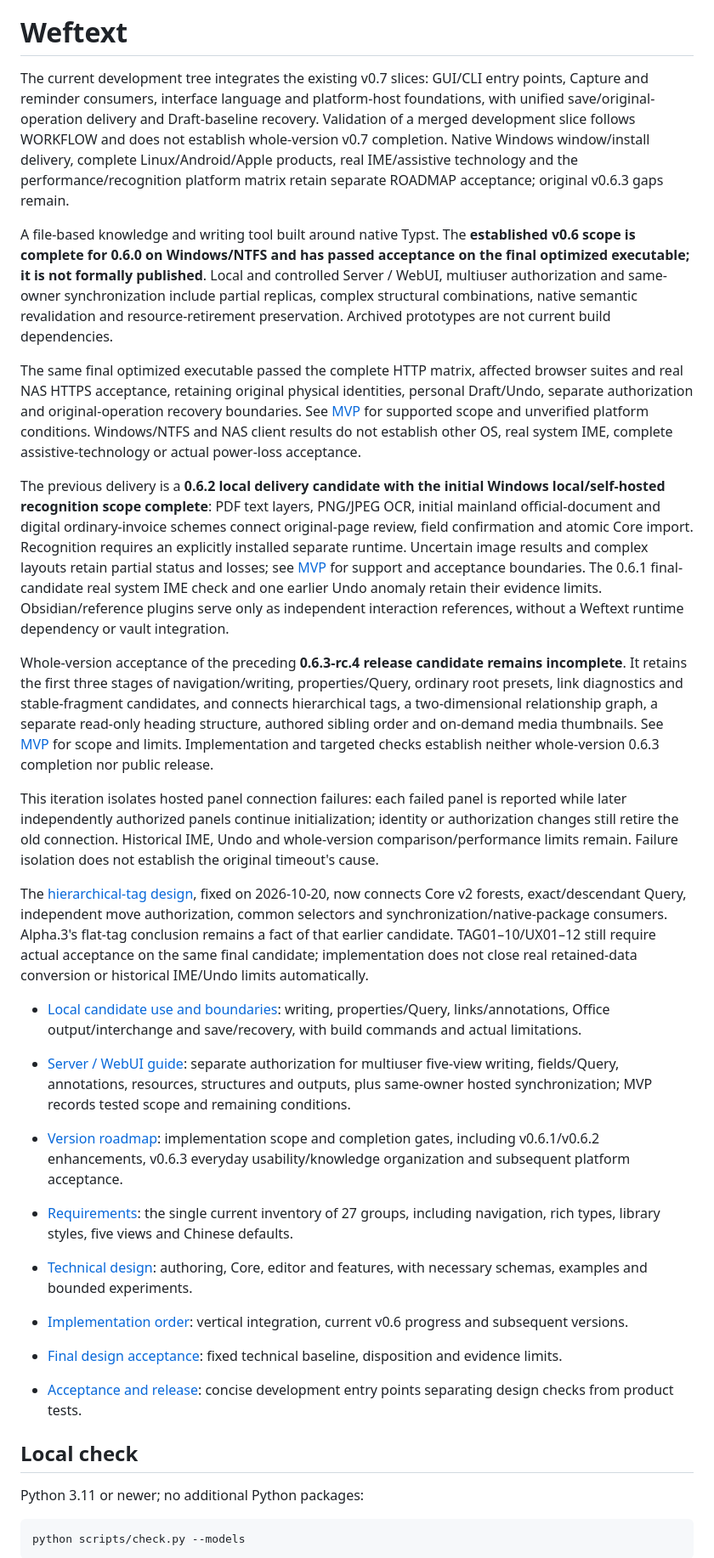
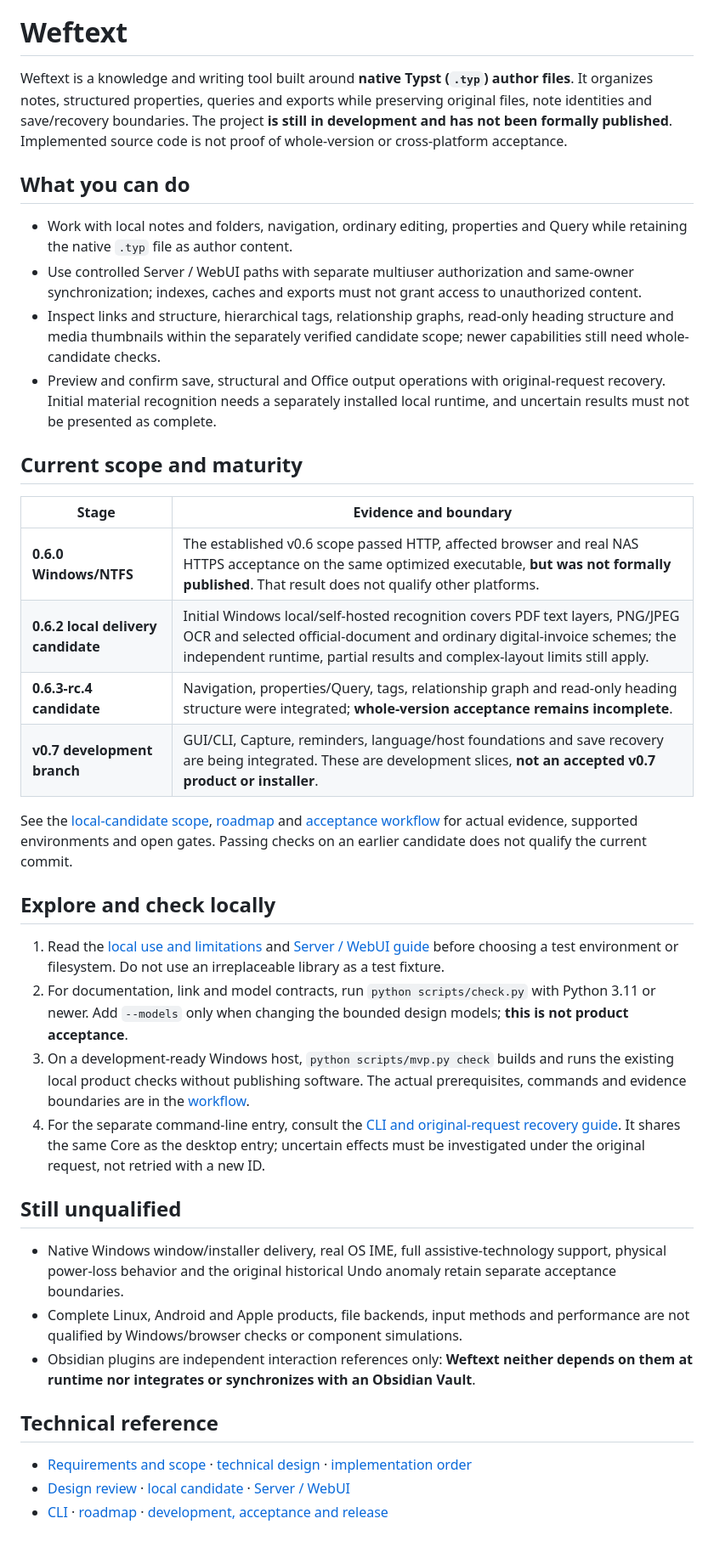
Before and after one commit to ZHYX91/weftext, a Markdown page: README.md, the part around one of its changes. Shown at 85% size. GitHub-like rendering.

Commit message:
docs: explain Weftext product, development scope and safe local entry

````diff
--- a/README.md
+++ b/README.md
@@ -8,35 +8,42 @@ translation_status: synced
 
 # Weftext
 
-The current development tree integrates the existing v0.7 slices: GUI/CLI entry points, Capture and reminder consumers, interface language and platform-host foundations, with unified save/original-operation delivery and Draft-baseline recovery. Validation of a merged development slice follows WORKFLOW and does not establish whole-version v0.7 completion. Native Windows window/install delivery, complete Linux/Android/Apple products, real IME/assistive technology and the performance/recognition platform matrix retain separate ROADMAP acceptance; original v0.6.3 gaps remain.
+Weftext is a knowledge and writing tool built around **native Typst (`.typ`) author files**. It organizes notes, structured properties, queries and exports while preserving original files, note identities and save/recovery boundaries. The project **is still in development and has not been formally published**. Implemented source code is not proof of whole-version or cross-platform acceptance.
 
-A file-based knowledge and writing tool built around native Typst. The **established v0.6 scope is complete for 0.6.0 on Windows/NTFS and has passed acceptance on the final optimized executable; it is not formally published**. Local and controlled Server / WebUI, multiuser authorization and same-owner synchronization include partial replicas, complex structural combinations, native semantic revalidation and resource-retirement preservation. Archived prototypes are not current build dependencies.
+## What you can do
 
-The same final optimized executable passed the complete HTTP matrix, affected browser suites and real NAS HTTPS acceptance, retaining original physical identities, personal Draft/Undo, separate authorization and original-operation recovery boundaries. See [MVP](docs/MVP.md) for supported scope and unverified platform conditions. Windows/NTFS and NAS client results do not establish other OS, real system IME, complete assistive-technology or actual power-loss acceptance.
+- Work with local notes and folders, navigation, ordinary editing, properties and Query while retaining the native `.typ` file as author content.
+- Use controlled Server / WebUI paths with separate multiuser authorization and same-owner synchronization; indexes, caches and exports must not grant access to unauthorized content.
+- Inspect links and structure, hierarchical tags, relationship graphs, read-only heading structure and media thumbnails within the separately verified candidate scope; newer capabilities still need whole-candidate checks.
+- Preview and confirm save, structural and Office output operations with original-request recovery. Initial material recognition needs a separately installed local runtime, and uncertain results must not be presented as complete.
 
-The previous delivery is a **0.6.2 local delivery candidate with the initial Windows local/self-hosted recognition scope complete**: PDF text layers, PNG/JPEG OCR, initial mainland official-document and digital ordinary-invoice schemes connect original-page review, field confirmation and atomic Core import. Recognition requires an explicitly installed separate runtime. Uncertain image results and complex layouts retain partial status and losses; see [MVP](docs/MVP.md) for support and acceptance boundaries. The 0.6.1 final-candidate real system IME check and one earlier Undo anomaly retain their evidence limits. Obsidian/reference plugins serve only as independent interaction references, without a Weftext runtime dependency or vault integration.
+## Current scope and maturity
 
-Whole-version acceptance of the preceding **0.6.3-rc.4 release candidate remains incomplete**. It retains the first three stages of navigation/writing, properties/Query, ordinary root presets, link diagnostics and stable-fragment candidates, and connects hierarchical tags, a two-dimensional relationship graph, a separate read-only heading structure, authored sibling order and on-demand media thumbnails. See [MVP](docs/MVP.md) for scope and limits. Implementation and targeted checks establish neither whole-version 0.6.3 completion nor public release.
+| Stage | Evidence and boundary |
+| --- | --- |
+| **0.6.0 Windows/NTFS** | The established v0.6 scope passed HTTP, affected browser and real NAS HTTPS acceptance on the same optimized executable, **but was not formally published**. That result does not qualify other platforms. |
+| **0.6.2 local delivery candidate** | Initial Windows local/self-hosted recognition covers PDF text layers, PNG/JPEG OCR and selected official-document and ordinary digital-invoice schemes; the independent runtime, partial results and complex-layout limits still apply. |
+| **0.6.3-rc.4 candidate** | Navigation, properties/Query, tags, relationship graph and read-only heading structure were integrated; **whole-version acceptance remains incomplete**. |
+| **v0.7 development branch** | GUI/CLI, Capture, reminders, language/host foundations and save recovery are being integrated. These are development slices, **not an accepted v0.7 product or installer**. |
 
-This iteration isolates hosted panel connection failures: each failed panel is reported while later independently authorized panels continue initialization; identity or authorization changes still retire the old connection. Historical IME, Undo and whole-version comparison/performance limits remain. Failure isolation does not establish the original timeout's cause.
+See the [local-candidate scope](docs/MVP.md), [roadmap](docs/ROADMAP.md) and [acceptance workflow](docs/WORKFLOW.md) for actual evidence, supported environments and open gates. Passing checks on an earlier candidate does not qualify the current commit.
 
-The [hierarchical-tag design](docs/REQUIREMENTS.md#511-hierarchical-tags), fixed on 2026-10-20, now connects Core v2 forests, exact/descendant Query, independent move authorization, common selectors and synchronization/native-package consumers. Alpha.3's flat-tag conclusion remains a fact of that earlier candidate. TAG01–10/UX01–12 still require actual acceptance on the same final candidate; implementation does not close real retained-data conversion or historical IME/Undo limits automatically.
+## Explore and check locally
 
-- [Local candidate use and boundaries](docs/MVP.md): writing, properties/Query, links/annotations, Office output/interchange and save/recovery, with build commands and actual limitations.
-- [Server / WebUI guide](docs/SERVER.md): separate authorization for multiuser five-view writing, fields/Query, annotations, resources, structures and outputs, plus same-owner hosted synchronization; MVP records tested scope and remaining conditions.
-- [Version roadmap](docs/ROADMAP.md): implementation scope and completion gates, including v0.6.1/v0.6.2 enhancements, v0.6.3 everyday usability/knowledge organization and subsequent platform acceptance.
+1. Read the [local use and limitations](docs/MVP.md) and [Server / WebUI guide](docs/SERVER.md) before choosing a test environment or filesystem. Do not use an irreplaceable library as a test fixture.
+2. For documentation, link and model contracts, run `python scripts/check.py` with Python 3.11 or newer. Add `--models` only when changing the bounded design models; **this is not product acceptance**.
+3. On a development-ready Windows host, `python scripts/mvp.py check` builds and runs the existing local product checks without publishing software. The actual prerequisites, commands and evidence boundaries are in the [workflow](docs/WORKFLOW.md).
+4. For the separate command-line entry, consult the [CLI and original-request recovery guide](docs/CLI.md). It shares the same Core as the desktop entry; uncertain effects must be investigated under the original request, not retried with a new ID.
 
-- [Requirements](docs/REQUIREMENTS.md): the single current inventory of 27 groups, including navigation, rich types, library styles, five views and Chinese defaults.
-- [Technical design](docs/design/README.md): authoring, Core, editor and features, with necessary schemas, examples and bounded experiments.
-- [Implementation order](docs/design/INTEGRATION.md): vertical integration, current v0.6 progress and subsequent versions.
-- [Final design acceptance](docs/design/REVIEW.md): fixed technical baseline, disposition and evidence limits.
-- [Acceptance and release](docs/WORKFLOW.md): concise development entry points separating design checks from product tests.
+## Still unqualified
 
-## Local check
+- Native Windows window/installer delivery, real OS IME, full assistive-technology support, physical power-loss behavior and the original historical Undo anomaly retain separate acceptance boundaries.
+- Complete Linux, Android and Apple products, file backends, input methods and performance are not qualified by Windows/browser checks or component simulations.
+- Obsidian plugins are independent interaction references only: **Weftext neither depends on them at runtime nor integrates or synchronizes with an Obsidian Vault**.
 
-Python 3.11 or newer; no additional Python packages:
+## Technical reference
 
-```text
-python scripts/check.py --models
-```
+- [Requirements and scope](docs/REQUIREMENTS.md) · [technical design](docs/design/README.md) · [implementation order](docs/design/INTEGRATION.md)
+- [Design review](docs/design/REVIEW.md) · [local candidate](docs/MVP.md) · [Server / WebUI](docs/SERVER.md)
+- [CLI](docs/CLI.md) · [roadmap](docs/ROADMAP.md) · [development, acceptance and release](docs/WORKFLOW.md)
 
````
Also changed, not shown: other parts of README.md (+1 -3 lines).
